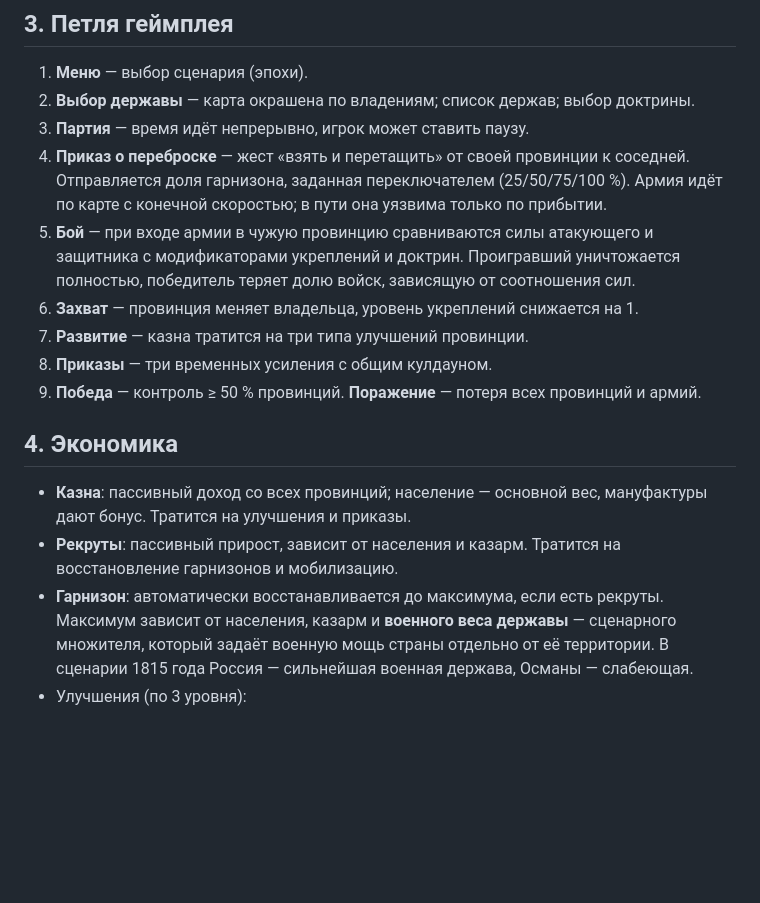
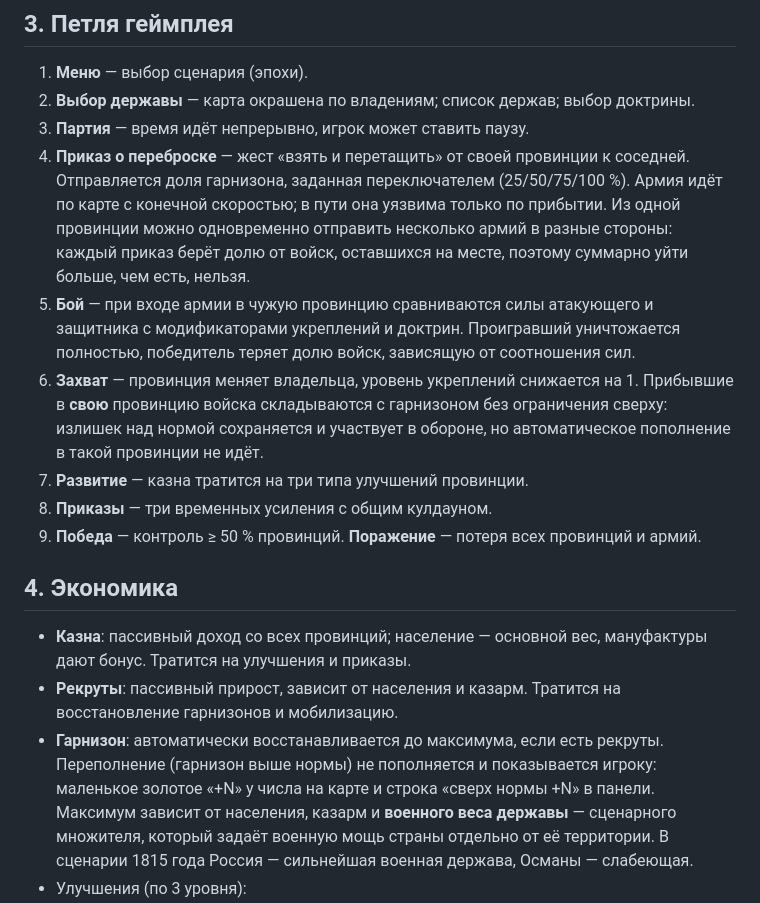
Before and after one commit to Mikaso-Nakamoto/3D_Yandex_Game, a Markdown page: docs/clean-room/SPEC.md, the part around the change. Drawn GitHub-style; blank space fills up the shorter version.

Commit message:
SPEC: параллельные приказы, переполнение гарнизона и его индикация
Co-authored-by: arena-agent <297053741+arena-agent@users.noreply.github.com>

```diff
--- a/docs/clean-room/SPEC.md
+++ b/docs/clean-room/SPEC.md
@@ -33,11 +33,16 @@
 4. **Приказ о переброске** — жест «взять и перетащить» от своей провинции к
    соседней. Отправляется доля гарнизона, заданная переключателем (25/50/75/100 %).
    Армия идёт по карте с конечной скоростью; в пути она уязвима только по
-   прибытии.
+   прибытии. Из одной провинции можно одновременно отправить несколько армий в
+   разные стороны: каждый приказ берёт долю от войск, оставшихся на месте,
+   поэтому суммарно уйти больше, чем есть, нельзя.
 5. **Бой** — при входе армии в чужую провинцию сравниваются силы атакующего и
    защитника с модификаторами укреплений и доктрин. Проигравший уничтожается
    полностью, победитель теряет долю войск, зависящую от соотношения сил.
 6. **Захват** — провинция меняет владельца, уровень укреплений снижается на 1.
+   Прибывшие в **свою** провинцию войска складываются с гарнизоном без
+   ограничения сверху: излишек над нормой сохраняется и участвует в обороне, но
+   автоматическое пополнение в такой провинции не идёт.
 7. **Развитие** — казна тратится на три типа улучшений провинции.
 8. **Приказы** — три временных усиления с общим кулдауном.
 9. **Победа** — контроль ≥ 50 % провинций. **Поражение** — потеря всех провинций
@@ -50,6 +55,8 @@
 - **Рекруты**: пассивный прирост, зависит от населения и казарм. Тратится на
   восстановление гарнизонов и мобилизацию.
 - **Гарнизон**: автоматически восстанавливается до максимума, если есть рекруты.
+  Переполнение (гарнизон выше нормы) не пополняется и показывается игроку:
+  маленькое золотое «+N» у числа на карте и строка «сверх нормы +N» в панели.
   Максимум зависит от населения, казарм и **военного веса державы** — сценарного
   множителя, который задаёт военную мощь страны отдельно от её территории.
   В сценарии 1815 года Россия — сильнейшая военная держава, Османы — слабеющая.
```
